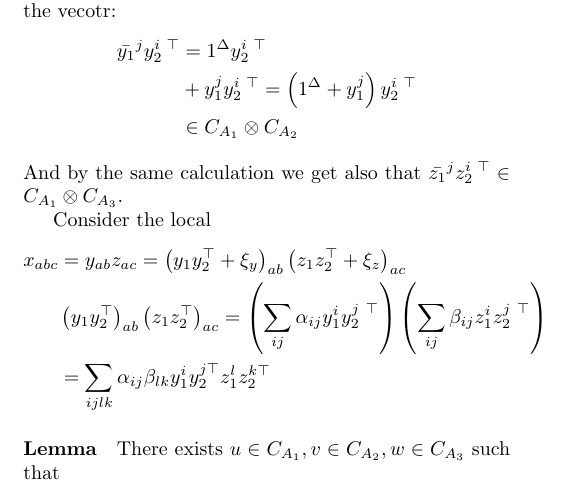
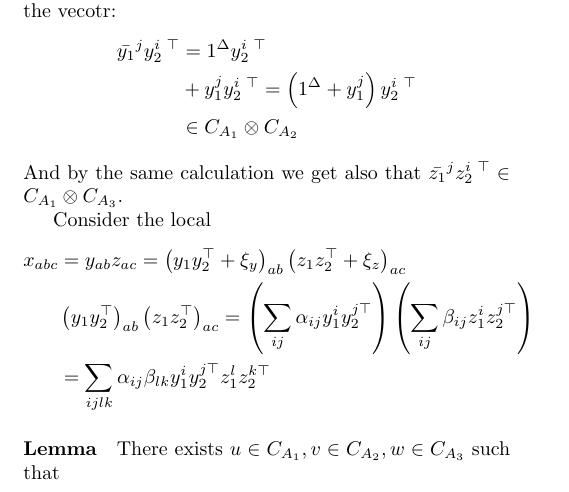
Before and after one commit to dudupo/Academic, a LaTeX document (projects/NLTES_project/ltc.tex): part of page 2 of 2, cut so that both start at the same text. Compiled offline with pdfLaTeX.

Commit message:
compiling -Sat Sep  3 06:22:58 PM IDT 2022

```diff
--- a/projects/NLTES_project/ltc.tex
+++ b/projects/NLTES_project/ltc.tex
@@ -162,7 +162,7 @@
       \begin{equation*}
 	\begin{split}
 	  x_{abc} &= y_{ab}z_{ac} = \left( \YY + \xi_{y} \right)_{ab}   \left( \ZZ + \xi_{z} \right)_{ac} \\ & \left( y_{1}y_{2}^{\top}\right)_{ab}\left(z_{1}z_{2}^{\top} \right)_{ac} =
-	  \left( \sum_{ij} { \alpha_{ij} y_{1}^{i}y_{2}^{j \ \top}}  \right)\left(   \sum_{ij} { \beta_{ij} z_{1}^{i}z_{2}^{j \ \top}} \right)\\
+	  \left( \sum_{ij} { \alpha_{ij} y_{1}^{i}y_{2}^{j  \top}}  \right)\left(   \sum_{ij} { \beta_{ij} z_{1}^{i}z_{2}^{j  \top}} \right)\\
 	  &= \sum_{ijlk} { \alpha_{ij}\beta_{lk} y_{1}^{i}y_{2}^{j \top}} z_{1}^{l}z_{2}^{k \top}
 	\end{split}
       \end{equation*}
```
Also changed, not shown: projects/pdfs/ltc.pdf.
